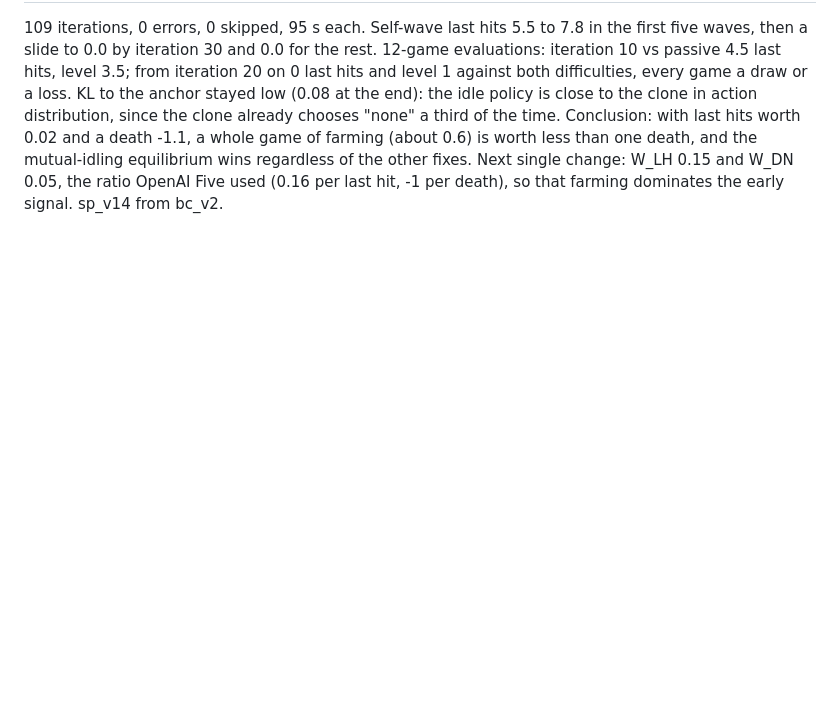
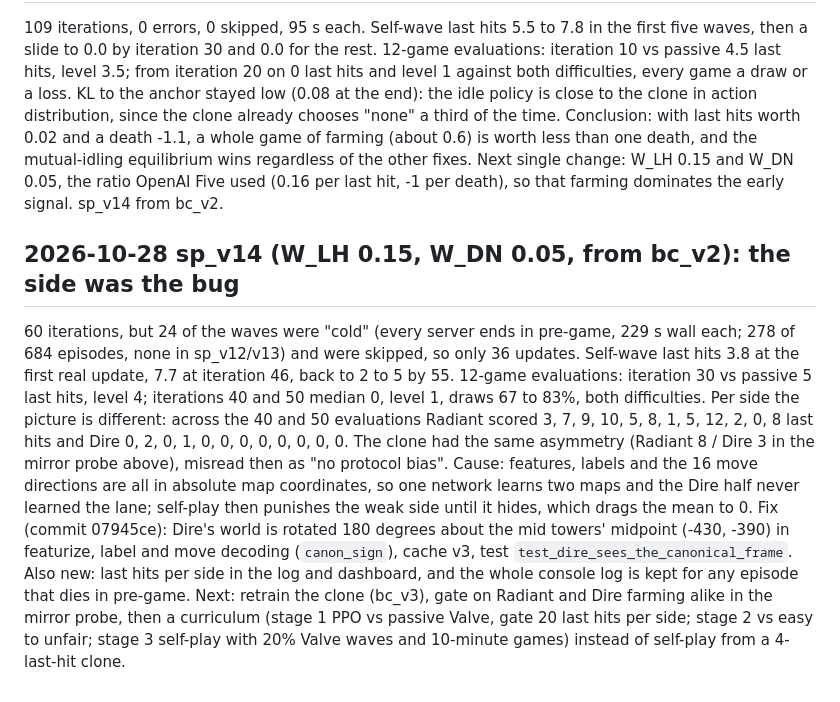
Before and after one commit to wience/dotasim, a Markdown page: docs/experiments.md, the part around the change. Drawn GitHub-style; blank space fills up the shorter version.

Commit message:
docs: sp_v14 and the side finding

```diff
--- a/docs/experiments.md
+++ b/docs/experiments.md
@@ -352,3 +352,20 @@ chooses "none" a third of the time. Conclusion: with last hits worth 0.02 and a
 (about 0.6) is worth less than one death, and the mutual-idling equilibrium wins regardless of the other fixes.
 Next single change: W_LH 0.15 and W_DN 0.05, the ratio OpenAI Five used (0.16 per last hit, -1 per death), so that
 farming dominates the early signal. sp_v14 from bc_v2.
+
+## 2026-10-28 sp_v14 (W_LH 0.15, W_DN 0.05, from bc_v2): the side was the bug
+
+60 iterations, but 24 of the waves were "cold" (every server ends in pre-game, 229 s wall each; 278 of 684 episodes,
+none in sp_v12/v13) and were skipped, so only 36 updates. Self-wave last hits 3.8 at the first real update, 7.7 at
+iteration 46, back to 2 to 5 by 55. 12-game evaluations: iteration 30 vs passive 5 last hits, level 4; iterations 40
+and 50 median 0, level 1, draws 67 to 83%, both difficulties. Per side the picture is different: across the 40 and 50
+evaluations Radiant scored 3, 7, 9, 10, 5, 8, 1, 5, 12, 2, 0, 8 last hits and Dire 0, 2, 0, 1, 0, 0, 0, 0, 0, 0, 0, 0.
+The clone had the same asymmetry (Radiant 8 / Dire 3 in the mirror probe above), misread then as "no protocol bias".
+Cause: features, labels and the 16 move directions are all in absolute map coordinates, so one network learns two
+maps and the Dire half never learned the lane; self-play then punishes the weak side until it hides, which drags the
+mean to 0. Fix (commit 07945ce): Dire's world is rotated 180 degrees about the mid towers' midpoint (-430, -390) in
+featurize, label and move decoding (`canon_sign`), cache v3, test `test_dire_sees_the_canonical_frame`. Also new:
+last hits per side in the log and dashboard, and the whole console log is kept for any episode that dies in pre-game.
+Next: retrain the clone (bc_v3), gate on Radiant and Dire farming alike in the mirror probe, then a curriculum
+(stage 1 PPO vs passive Valve, gate 20 last hits per side; stage 2 vs easy to unfair; stage 3 self-play with 20%
+Valve waves and 10-minute games) instead of self-play from a 4-last-hit clone.
```
